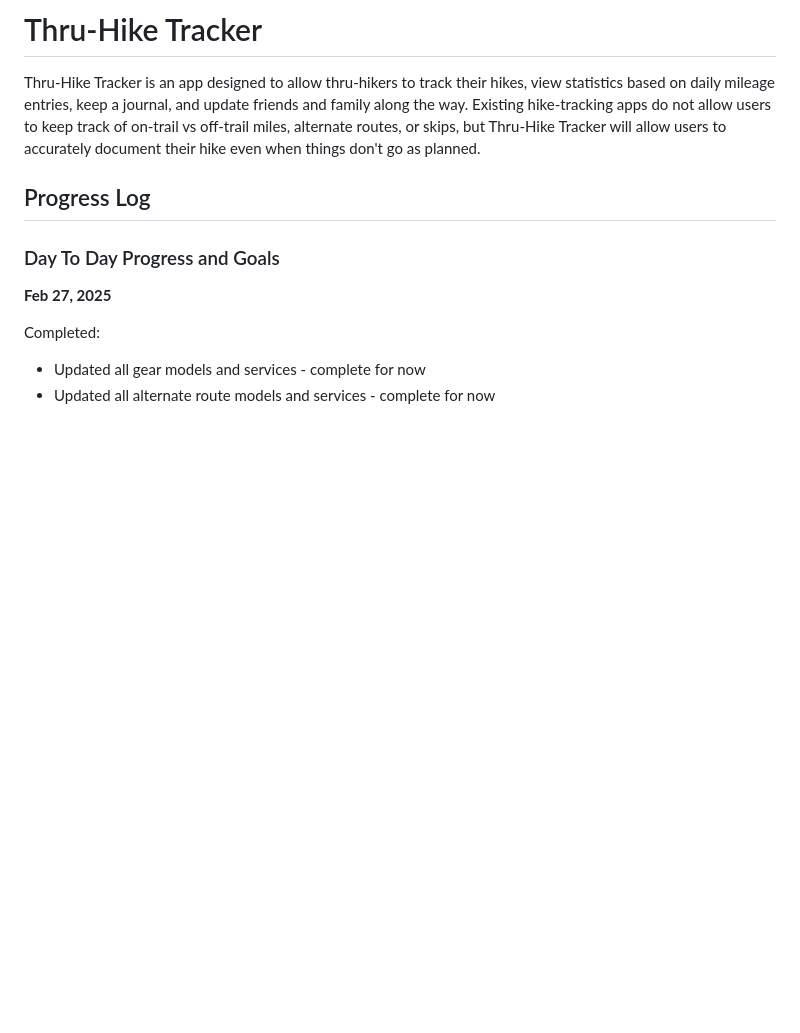
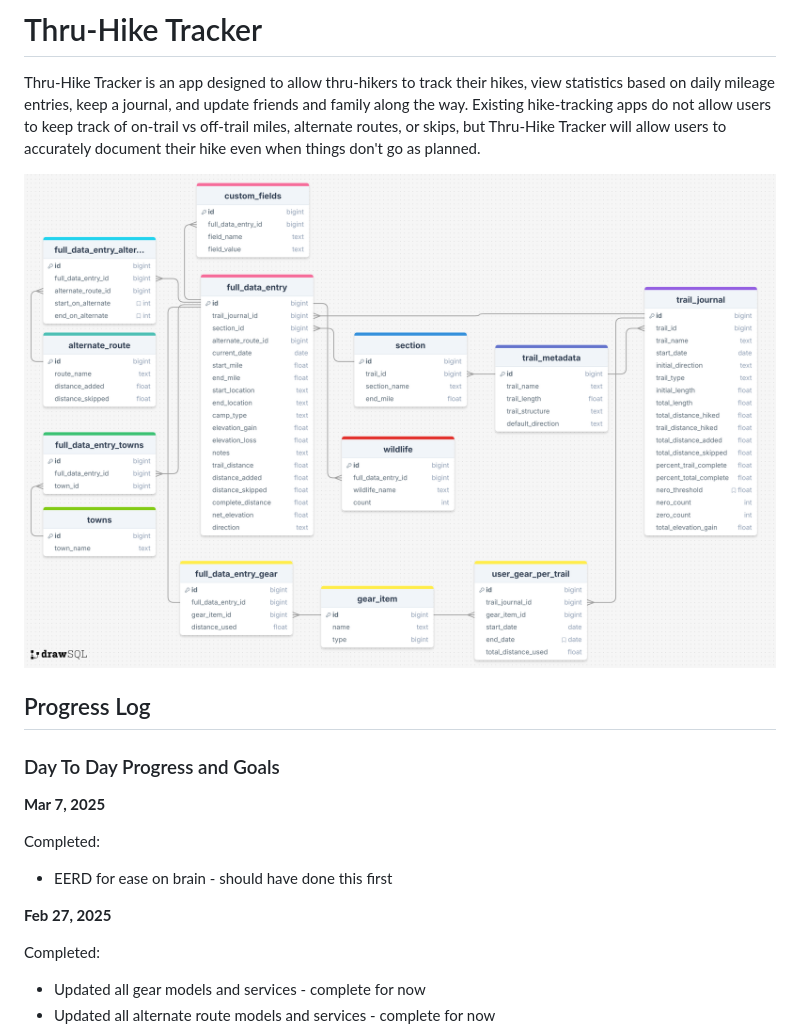
Before and after one commit to isabelleduplessis/thru_hike_tracker, a Markdown page: README.md, the part around the change. Rendered like a GitHub page; pictures changed too: notes/thru_hike_tracker_schema.png (added); blank space fills up the shorter version.

Commit message:
Create EERD and adjust models and services accordingly

```diff
--- a/README.md
+++ b/README.md
@@ -2,9 +2,17 @@
 
 Thru-Hike Tracker is an app designed to allow thru-hikers to track their hikes, view statistics based on daily mileage entries, keep a journal, and update friends and family along the way. Existing hike-tracking apps do not allow users to keep track of on-trail vs off-trail miles, alternate routes, or skips, but Thru-Hike Tracker will allow users to accurately document their hike even when things don't go as planned.
 
+![Database Schema](notes/thru_hike_tracker_schema.png)
+
 ## Progress Log
 
 ### Day To Day Progress and Goals
+
+**Mar 7, 2025**
+
+Completed:
+* EERD for ease on brain - should have done this first
+
 
 **Feb 27, 2025**
 
```
Also changed, not shown: 5 other files.
